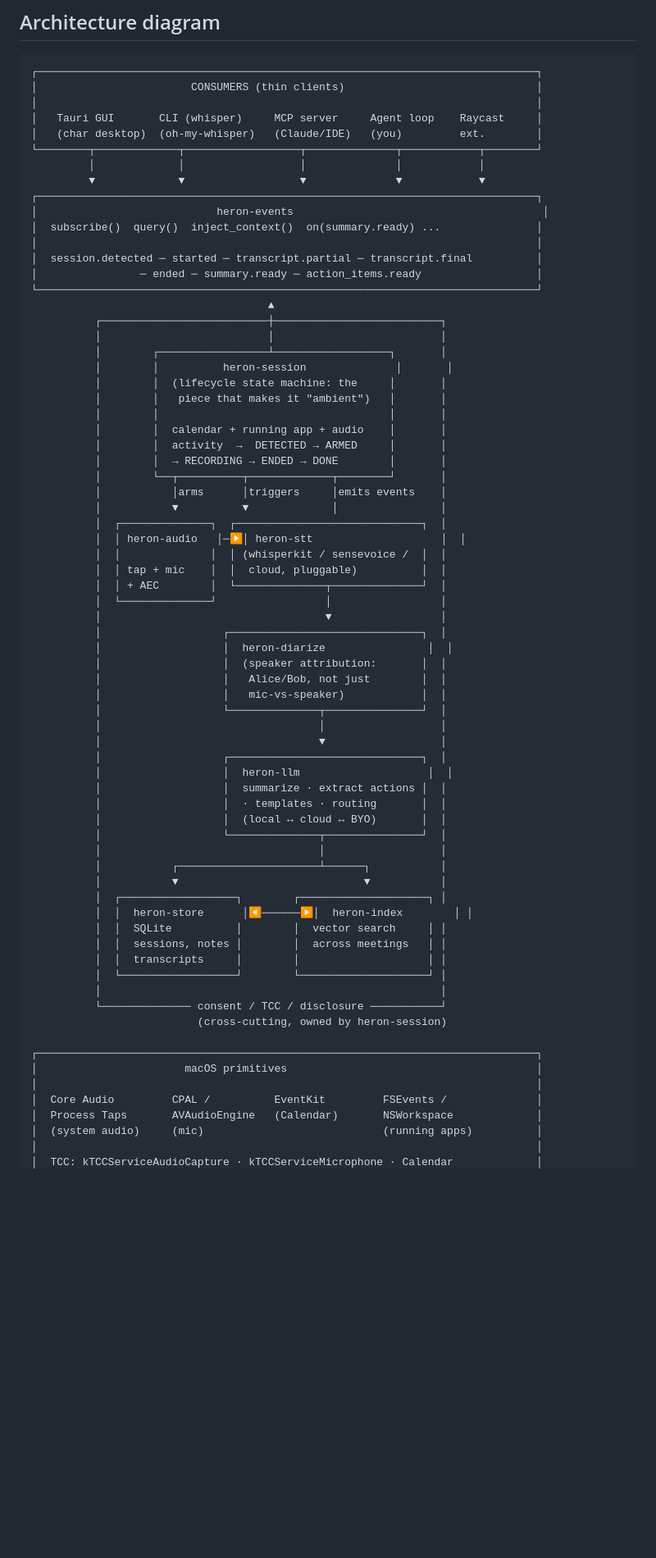
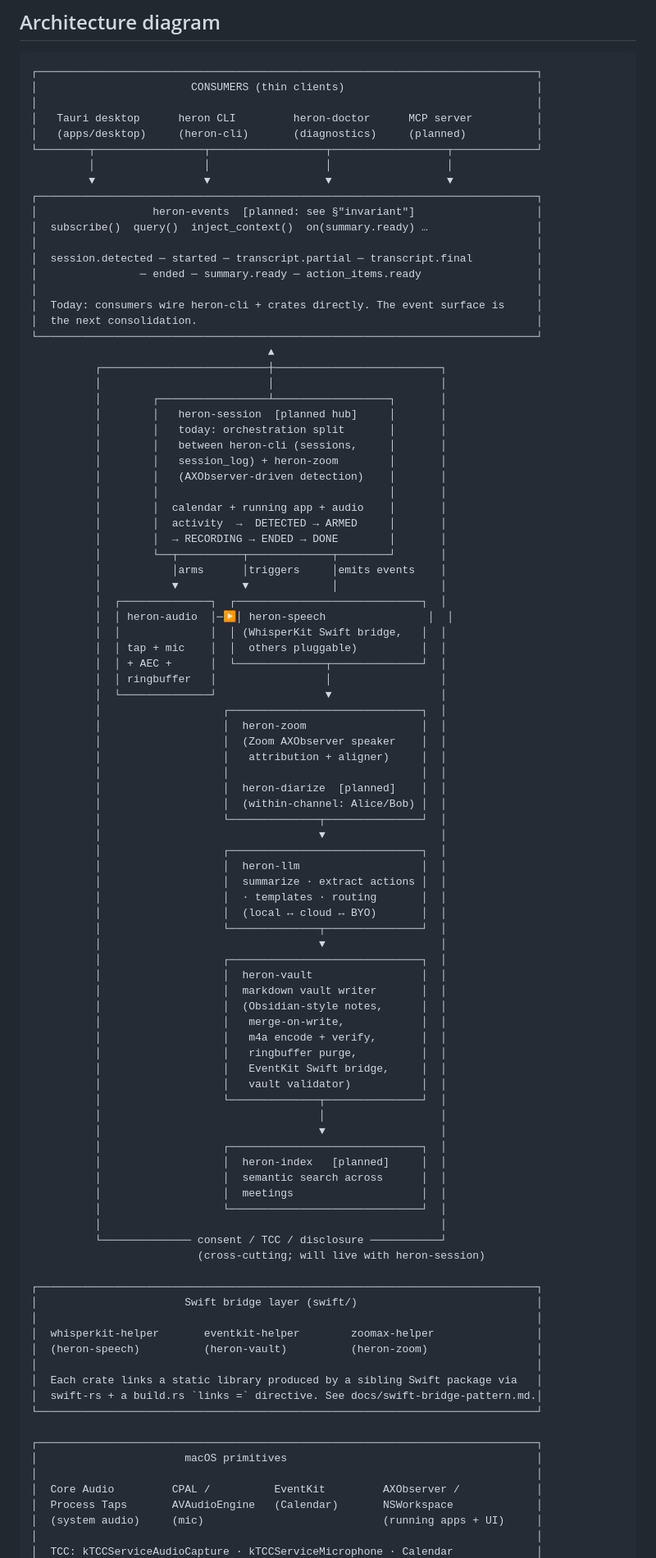
Before and after one commit to teng-lin/heron, a Markdown page: docs/architecture.md, the part around one of its changes. Shown at 82% size. Drawn GitHub-style; blank space fills up the shorter version.

```diff
--- a/docs/architecture.md
+++ b/docs/architecture.md
@@ -95,25 +116,30 @@ effort there.
 ┌──────────────────────────────────────────────────────────────────────────────┐
 │                        CONSUMERS (thin clients)                              │
 │                                                                              │
-│   Tauri GUI       CLI (whisper)     MCP server     Agent loop    Raycast     │
-│   (char desktop)  (oh-my-whisper)   (Claude/IDE)   (you)         ext.        │
-└────────┬─────────────┬──────────────────┬──────────────┬────────────┬────────┘
-         │             │                  │              │            │
-         ▼             ▼                  ▼              ▼            ▼
+│   Tauri desktop      heron CLI         heron-doctor      MCP server          │
+│   (apps/desktop)     (heron-cli)       (diagnostics)     (planned)           │
+└────────┬─────────────────┬──────────────────┬──────────────────┬─────────────┘
+         │                 │                  │                  │
+         ▼                 ▼                  ▼                  ▼
 ┌──────────────────────────────────────────────────────────────────────────────┐
-│                            heron-events                                       │
-│  subscribe()  query()  inject_context()  on(summary.ready) ...               │
+│                  heron-events  [planned: see §"invariant"]                   │
+│  subscribe()  query()  inject_context()  on(summary.ready) …                 │
 │                                                                              │
 │  session.detected ─ started ─ transcript.partial ─ transcript.final          │
 │                ─ ended ─ summary.ready ─ action_items.ready                  │
+│                                                                              │
+│  Today: consumers wire heron-cli + crates directly. The event surface is     │
+│  the next consolidation.                                                     │
 └──────────────────────────────────────────────────────────────────────────────┘
                                      ▲
           ┌──────────────────────────┼──────────────────────────┐
           │                          │                          │
           │        ┌─────────────────┴──────────────────┐       │
-          │        │          heron-session              │       │
-          │        │  (lifecycle state machine: the     │       │
-          │        │   piece that makes it "ambient")   │       │
+          │        │   heron-session  [planned hub]     │       │
+          │        │   today: orchestration split       │       │
+          │        │   between heron-cli (sessions,     │       │
+          │        │   session_log) + heron-zoom        │       │
+          │        │   (AXObserver-driven detection)    │       │
           │        │                                    │       │
           │        │  calendar + running app + audio    │       │
           │        │  activity  →  DETECTED → ARMED     │       │
@@ -122,44 +148,64 @@ effort there.
           │           │arms      │triggers     │emits events    │
           │           ▼          ▼             │                │
           │  ┌──────────────┐  ┌─────────────────────────────┐  │
-          │  │ heron-audio   │─▶│ heron-stt                    │  │
-          │  │              │  │ (whisperkit / sensevoice /  │  │
-          │  │ tap + mic    │  │  cloud, pluggable)          │  │
-          │  │ + AEC        │  └──────────────┬──────────────┘  │
-          │  └──────────────┘                 │                 │
-          │                                   ▼                 │
+          │  │ heron-audio  │─▶│ heron-speech                │  │
+          │  │              │  │ (WhisperKit Swift bridge,   │  │
+          │  │ tap + mic    │  │  others pluggable)          │  │
+          │  │ + AEC +      │  └──────────────┬──────────────┘  │
+          │  │ ringbuffer   │                 │                 │
+          │  └──────────────┘                 ▼                 │
           │                   ┌──────────────────────────────┐  │
-          │                   │  heron-diarize                │  │
-          │                   │  (speaker attribution:       │  │
-          │                   │   Alice/Bob, not just        │  │
-          │                   │   mic-vs-speaker)            │  │
+          │                   │  heron-zoom                  │  │
+          │                   │  (Zoom AXObserver speaker    │  │
+          │                   │   attribution + aligner)     │  │
+          │                   │                              │  │
+          │                   │  heron-diarize  [planned]    │  │
+          │                   │  (within-channel: Alice/Bob) │  │
+          │                   └──────────────┬───────────────┘  │
+          │                                  ▼                  │
+          │                   ┌──────────────────────────────┐  │
+          │                   │  heron-llm                   │  │
+          │                   │  summarize · extract actions │  │
+          │                   │  · templates · routing       │  │
+          │                   │  (local ↔ cloud ↔ BYO)       │  │
+          │                   └──────────────┬───────────────┘  │
+          │                                  ▼                  │
+          │                   ┌──────────────────────────────┐  │
+          │                   │  heron-vault                 │  │
+          │                   │  markdown vault writer       │  │
+          │                   │  (Obsidian-style notes,      │  │
+          │                   │   merge-on-write,            │  │
+          │                   │   m4a encode + verify,       │  │
+          │                   │   ringbuffer purge,          │  │
+          │                   │   EventKit Swift bridge,     │  │
+          │                   │   vault validator)           │  │
           │                   └──────────────┬───────────────┘  │
           │                                  │                  │
           │                                  ▼                  │
           │                   ┌──────────────────────────────┐  │
-          │                   │  heron-llm                    │  │
-          │                   │  summarize · extract actions │  │
-          │                   │  · templates · routing       │  │
-          │                   │  (local ↔ cloud ↔ BYO)       │  │
-          │                   └──────────────┬───────────────┘  │
-          │                                  │                  │
-          │           ┌──────────────────────┴──────┐           │
-          │           ▼                             ▼           │
-          │  ┌──────────────────┐        ┌────────────────────┐ │
-          │  │  heron-store      │◀──────▶│  heron-index        │ │
-          │  │  SQLite          │        │  vector search     │ │
-          │  │  sessions, notes │        │  across meetings   │ │
-          │  │  transcripts     │        │                    │ │
-          │  └──────────────────┘        └────────────────────┘ │
+          │                   │  heron-index   [planned]     │  │
+          │                   │  semantic search across      │  │
+          │                   │  meetings                    │  │
+          │                   └──────────────────────────────┘  │
           │                                                     │
           └────────────── consent / TCC / disclosure ───────────┘
-                          (cross-cutting, owned by heron-session)
+                          (cross-cutting; will live with heron-session)
+
+┌──────────────────────────────────────────────────────────────────────────────┐
+│                       Swift bridge layer (swift/)                            │
+│                                                                              │
+│  whisperkit-helper       eventkit-helper        zoomax-helper                │
+│  (heron-speech)          (heron-vault)          (heron-zoom)                 │
+│                                                                              │
+│  Each crate links a static library produced by a sibling Swift package via   │
+│  swift-rs + a build.rs `links =` directive. See docs/swift-bridge-pattern.md.│
+└──────────────────────────────────────────────────────────────────────────────┘
 
 ┌──────────────────────────────────────────────────────────────────────────────┐
 │                       macOS primitives                                       │
 │                                                                              │
-│  Core Audio         CPAL /          EventKit         FSEvents /              │
+│  Core Audio         CPAL /          EventKit         AXObserver /            │
 │  Process Taps       AVAudioEngine   (Calendar)       NSWorkspace             │
-│  (system audio)     (mic)                            (running apps)          │
+│  (system audio)     (mic)                            (running apps + UI)     │
 │                                                                              │
 │  TCC: kTCCServiceAudioCapture · kTCCServiceMicrophone · Calendar             │
```
Also changed, not shown: other parts of docs/architecture.md (+76 -32 lines).
